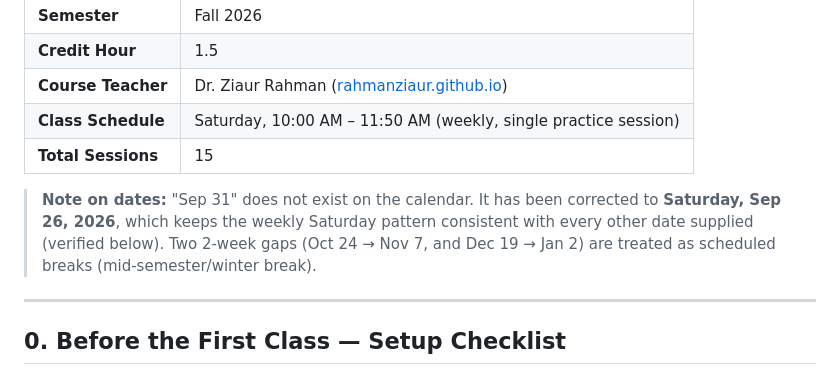
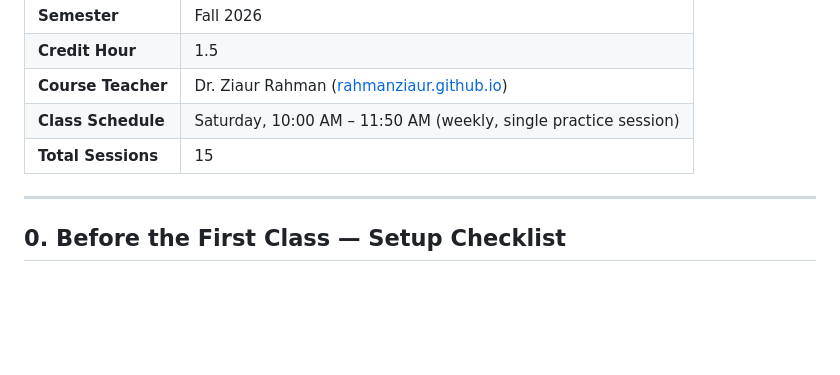
Before and after one commit to rahmanziaur/CplusPlusZR, a Markdown page: README.md, the part around the change. Rendered like a GitHub page; blank space fills up the shorter version.

```diff
--- a/README.md
+++ b/README.md
@@ -9,9 +9,6 @@
 | **Course Teacher** | Dr. Ziaur Rahman ([rahmanziaur.github.io](https://rahmanziaur.github.io/)) |
 | **Class Schedule** | Saturday, 10:00 AM – 11:50 AM (weekly, single practice session) |
 | **Total Sessions** | 15 |
-
-> **Note on dates:** "Sep 31" does not exist on the calendar. It has been corrected to **Saturday, Sep 26, 2026**, which keeps the weekly Saturday pattern consistent with every other date supplied (verified below). Two 2‑week gaps (Oct 24 → Nov 7, and Dec 19 → Jan 2) are treated as scheduled breaks (mid‑semester/winter break).
-
 ---
 
 ## 0. Before the First Class — Setup Checklist
```
